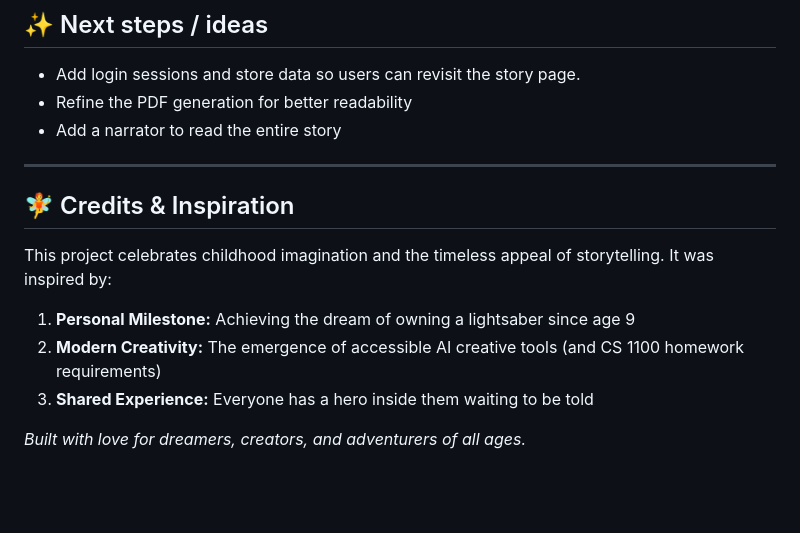
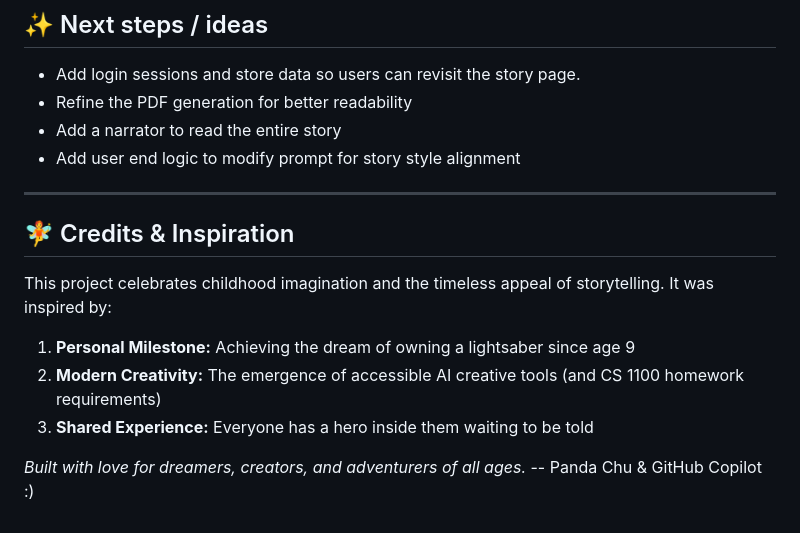
Before and after one commit to ccc-0731/hero_imagined, a Markdown page: README.md, the part around the change. Drawn GitHub-style; blank space fills up the shorter version.

Commit message:
edited readme
Added user end logic to modify prompt for story style alignment.

```diff
--- a/README.md
+++ b/README.md
@@ -115,6 +115,7 @@ Open `http://localhost:8000` (or the port printed in the logs) and try the flow.
 - Add login sessions and store data so users can revisit the story page.
 - Refine the PDF generation for better readability
 - Add a narrator to read the entire story
+- Add user end logic to modify prompt for story style alignment
 
 ---
 
@@ -127,3 +128,4 @@ This project celebrates childhood imagination and the timeless appeal of storyte
 3. **Shared Experience:** Everyone has a hero inside them waiting to be told
 
 *Built with love for dreamers, creators, and adventurers of all ages.*
+-- Panda Chu & GitHub Copilot :)
```
